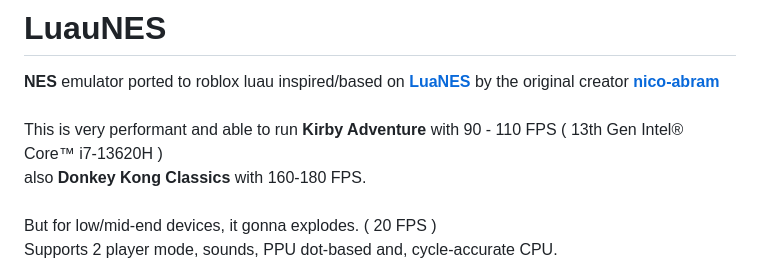
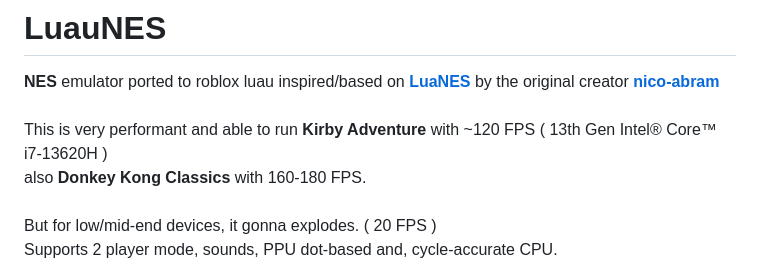
Before and after one commit to vantoanvh/LuauNES, a Markdown page: README.md, the part around the change. Rendered like a GitHub page.

Commit message:
Revise FPS performance details in README
Updated performance metrics for Kirby Adventure.

```diff
--- a/README.md
+++ b/README.md
@@ -1,6 +1,6 @@
 # LuauNES
 **NES** emulator ported to roblox luau inspired/based on **[LuaNES](https://github.com/nico-abram/LuaNES)** by the original creator **[nico-abram](https://github.com/nico-abram)**<br><br>
-This is very performant and able to run **Kirby Adventure** with 90 - 110 FPS ( 13th Gen Intel® Core™ i7-13620H )<br>
+This is very performant and able to run **Kirby Adventure** with ~120 FPS ( 13th Gen Intel® Core™ i7-13620H )<br>
 also **Donkey Kong Classics** with 160-180 FPS.
 <br><br>
 But for low/mid-end devices, it gonna explodes. ( 20 FPS )
```
